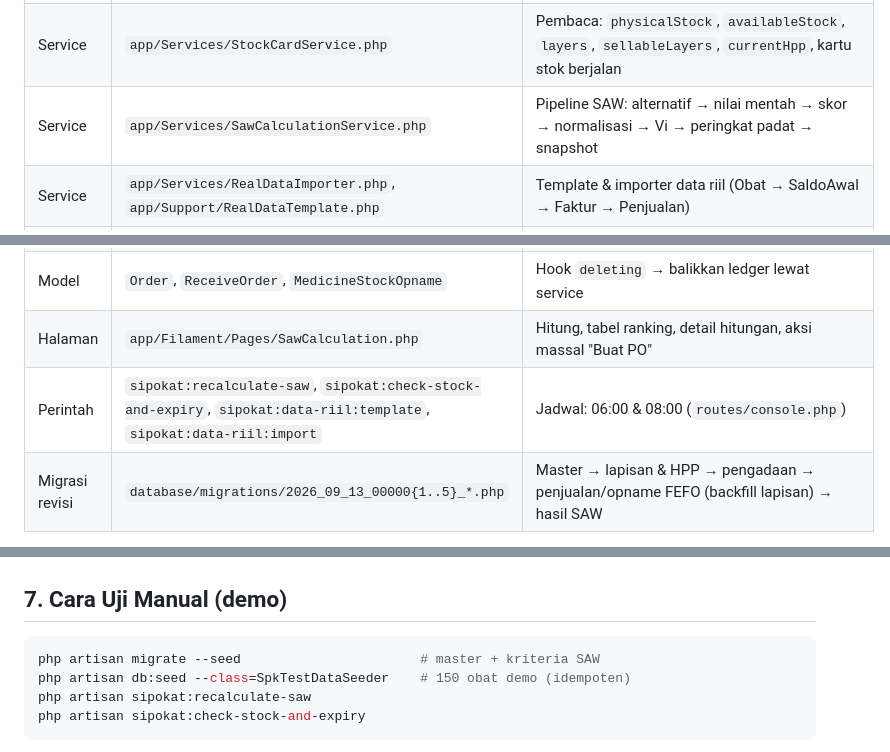
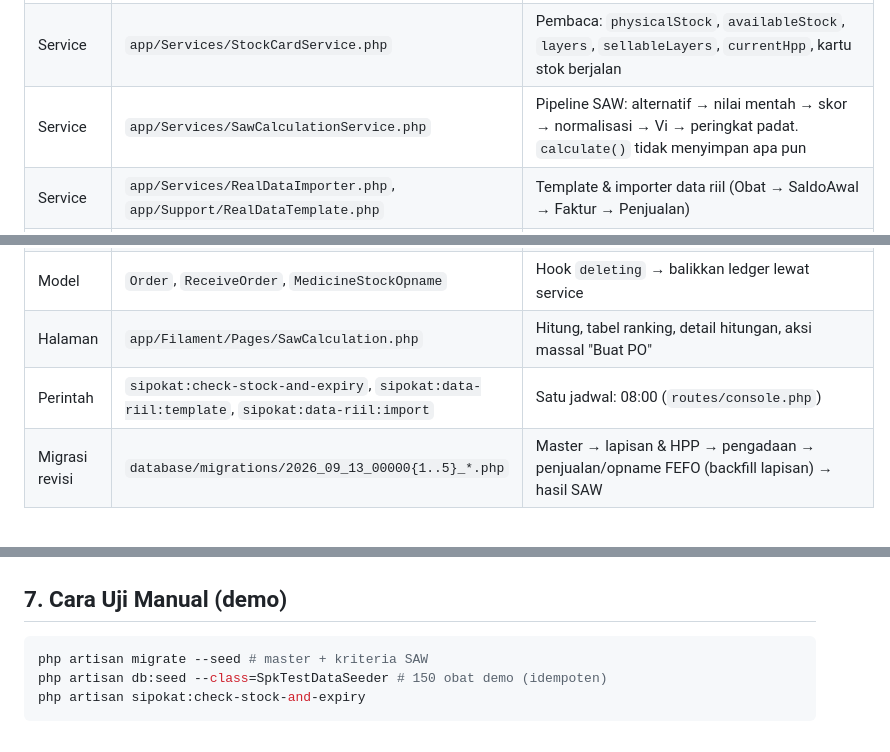
Before and after one commit to RamaFaisal/sipokat, a Markdown page: CLAUDE.md, 3 parts joined by grey strips. Drawn GitHub-style.

````diff
--- a/CLAUDE.md
+++ b/CLAUDE.md
@@ -101,13 +101,13 @@ Batasan yang tetap ditulis di Bab 1.4: skala C2 satu set untuk semua satuan.
 |---|---|---|
 | Service | `app/Services/StockMovementService.php` | Satu-satunya penulis ledger: `recordReceipt/reverseReceipt/syncReceipt`, `recordSale/reverseSale` (FEFO), `recordOpname/reverseOpname`, `replayHpp`, `refreshStockStatus` |
 | Service | `app/Services/StockCardService.php` | Pembaca: `physicalStock`, `availableStock`, `layers`, `sellableLayers`, `currentHpp`, kartu stok berjalan |
-| Service | `app/Services/SawCalculationService.php` | Pipeline SAW: alternatif → nilai mentah → skor → normalisasi → Vi → peringkat padat → snapshot |
+| Service | `app/Services/SawCalculationService.php` | Pipeline SAW: alternatif → nilai mentah → skor → normalisasi → Vi → peringkat padat. `calculate()` tidak menyimpan apa pun |
 | Service | `app/Services/RealDataImporter.php`, `app/Support/RealDataTemplate.php` | Template & importer data riil (Obat → SaldoAwal → Faktur → Penjualan) |
 | Form | `app/Filament/Forms/PackLine.php` | Baris kemasan bersama PO & RO: satuan/isi/jumlah/harga → konversi ke satuan jual |
 | Model | `MedicineStock` | Scope `layers()`, `withRemainingStock()`; accessor `remaining`; `isExpired()` |
 | Model | `Order`, `ReceiveOrder`, `MedicineStockOpname` | Hook `deleting` → balikkan ledger lewat service |
 | Halaman | `app/Filament/Pages/SawCalculation.php` | Hitung, tabel ranking, detail hitungan, aksi massal "Buat PO" |
-| Perintah | `sipokat:recalculate-saw`, `sipokat:check-stock-and-expiry`, `sipokat:data-riil:template`, `sipokat:data-riil:import` | Jadwal: 06:00 & 08:00 (`routes/console.php`) |
+| Perintah | `sipokat:check-stock-and-expiry`, `sipokat:data-riil:template`, `sipokat:data-riil:import` | Satu jadwal: 08:00 (`routes/console.php`) |
 | Migrasi revisi | `database/migrations/2026_09_13_00000{1..5}_*.php` | Master → lapisan & HPP → pengadaan → penjualan/opname FEFO (backfill lapisan) → hasil SAW |
 
 Tes (`tests/Feature`): `MedicineMasterTest`, `HppMovingAverageTest` (tabel §4.3 rencana),
@@ -137,9 +137,8 @@ Tes (`tests/Feature`): `MedicineMasterTest`, `HppMovingAverageTest` (tabel §4.3
 ## 7. Cara Uji Manual (demo)
 
 ```bash
-php artisan migrate --seed                       # master + kriteria SAW
-php artisan db:seed --class=SpkTestDataSeeder    # 150 obat demo (idempoten)
-php artisan sipokat:recalculate-saw
+php artisan migrate --seed # master + kriteria SAW
+php artisan db:seed --class=SpkTestDataSeeder # 150 obat demo (idempoten)
 php artisan sipokat:check-stock-and-expiry
 ```
 
````
Also changed, not shown: other parts of CLAUDE.md (+28 -4 lines).
